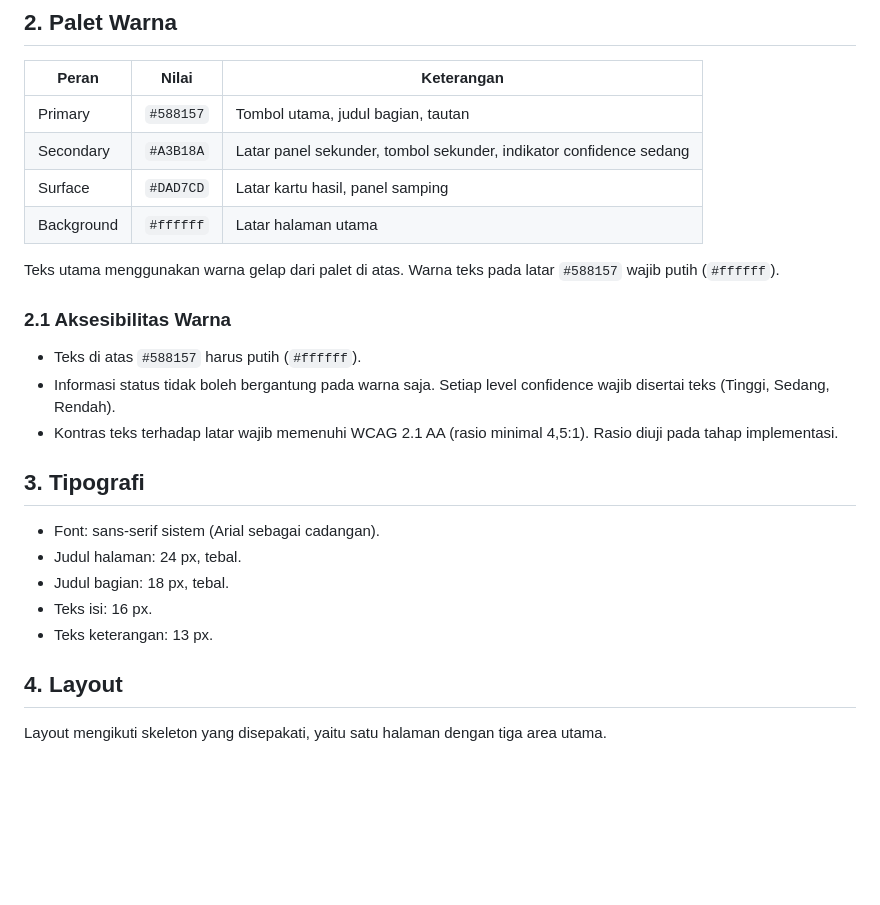
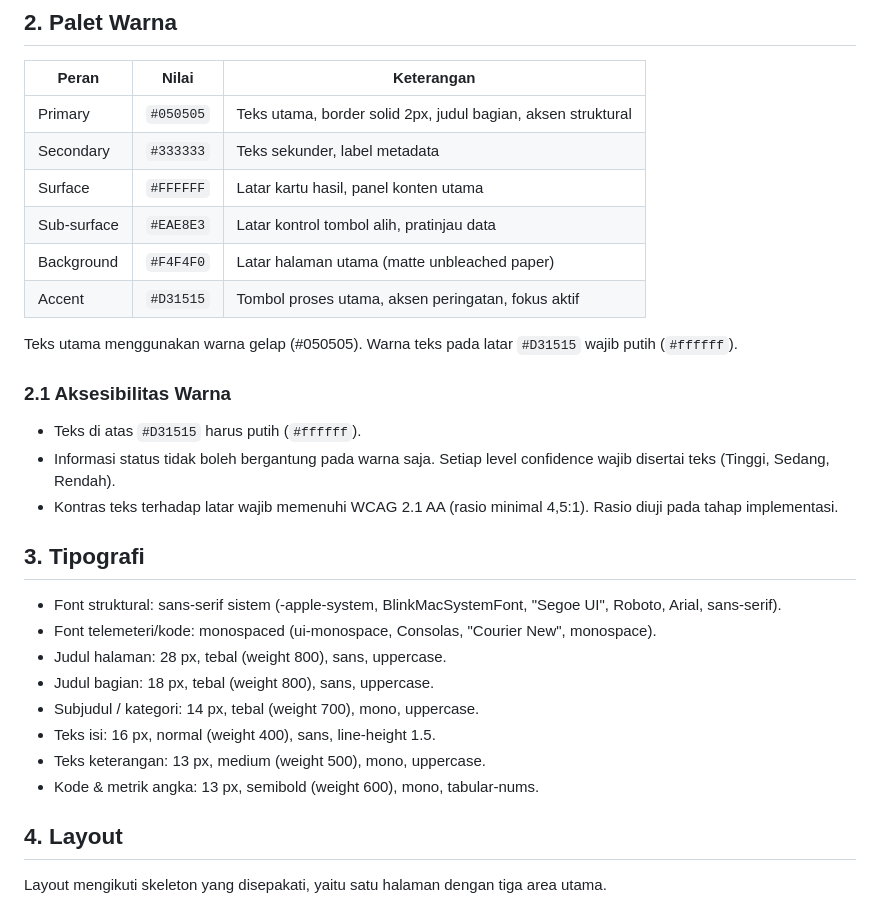
Before and after one commit to alfzilham/BacteriaCV, a Markdown page: docs/DESIGN.md, the part around the change. Rendered like a GitHub page; blank space fills up the shorter version.

Commit message:
[docs] amendemen palet dan tipografi industrial brutalist pada DESIGN.md

```diff
--- a/docs/DESIGN.md
+++ b/docs/DESIGN.md
@@ -7,24 +7,29 @@ Dokumen ini mengatur tampilan antarmuka web sederhana (C7 pada ARCHITECTURE.md).
 
 | Peran | Nilai | Keterangan |
 |-------|-------|------------|
-| Primary | `#588157` | Tombol utama, judul bagian, tautan |
-| Secondary | `#A3B18A` | Latar panel sekunder, tombol sekunder, indikator confidence sedang |
-| Surface | `#DAD7CD` | Latar kartu hasil, panel samping |
-| Background | `#ffffff` | Latar halaman utama |
+| Primary | `#050505` | Teks utama, border solid 2px, judul bagian, aksen struktural |
+| Secondary | `#333333` | Teks sekunder, label metadata |
+| Surface | `#FFFFFF` | Latar kartu hasil, panel konten utama |
+| Sub-surface | `#EAE8E3` | Latar kontrol tombol alih, pratinjau data |
+| Background | `#F4F4F0` | Latar halaman utama (matte unbleached paper) |
+| Accent | `#D31515` | Tombol proses utama, aksen peringatan, fokus aktif |
 
-Teks utama menggunakan warna gelap dari palet di atas. Warna teks pada latar `#588157` wajib putih (`#ffffff`).
+Teks utama menggunakan warna gelap (#050505). Warna teks pada latar `#D31515` wajib putih (`#ffffff`).
 
 ### 2.1 Aksesibilitas Warna
-- Teks di atas `#588157` harus putih (`#ffffff`).
+- Teks di atas `#D31515` harus putih (`#ffffff`).
 - Informasi status tidak boleh bergantung pada warna saja. Setiap level confidence wajib disertai teks (Tinggi, Sedang, Rendah).
 - Kontras teks terhadap latar wajib memenuhi WCAG 2.1 AA (rasio minimal 4,5:1). Rasio diuji pada tahap implementasi.
 
 ## 3. Tipografi
-- Font: sans-serif sistem (Arial sebagai cadangan).
-- Judul halaman: 24 px, tebal.
-- Judul bagian: 18 px, tebal.
-- Teks isi: 16 px.
-- Teks keterangan: 13 px.
+- Font struktural: sans-serif sistem (-apple-system, BlinkMacSystemFont, "Segoe UI", Roboto, Arial, sans-serif).
+- Font telemeteri/kode: monospaced (ui-monospace, Consolas, "Courier New", monospace).
+- Judul halaman: 28 px, tebal (weight 800), sans, uppercase.
+- Judul bagian: 18 px, tebal (weight 800), sans, uppercase.
+- Subjudul / kategori: 14 px, tebal (weight 700), mono, uppercase.
+- Teks isi: 16 px, normal (weight 400), sans, line-height 1.5.
+- Teks keterangan: 13 px, medium (weight 500), mono, uppercase.
+- Kode & metrik angka: 13 px, semibold (weight 600), mono, tabular-nums.
 
 ## 4. Layout
 
```
